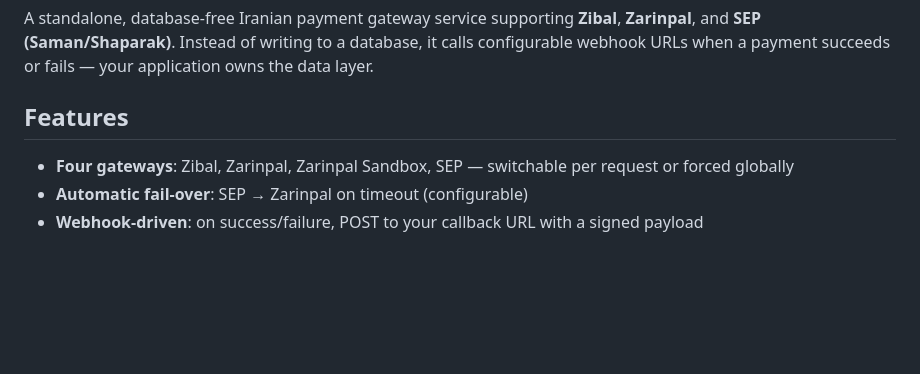
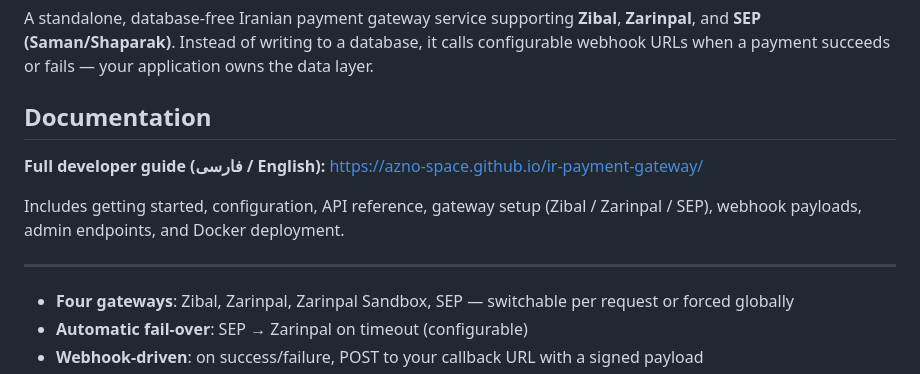
Before and after one commit to azno-space/ir-payment-gateway, a Markdown page: README.md, the part around the change. Drawn GitHub-style; blank space fills up the shorter version.

Commit message:
docs: link GitHub README to hosted developer guide.
Point readers to the bilingual docs site on GitHub Pages.

```diff
--- a/README.md
+++ b/README.md
@@ -6,7 +6,13 @@
 
 A standalone, database-free Iranian payment gateway service supporting **Zibal**, **Zarinpal**, and **SEP (Saman/Shaparak)**. Instead of writing to a database, it calls configurable webhook URLs when a payment succeeds or fails — your application owns the data layer.
 
-## Features
+## Documentation
+
+**Full developer guide (فارسی / English):** [https://azno-space.github.io/ir-payment-gateway/](https://azno-space.github.io/ir-payment-gateway/)
+
+Includes getting started, configuration, API reference, gateway setup (Zibal / Zarinpal / SEP), webhook payloads, admin endpoints, and Docker deployment.
+
+---
 
 - **Four gateways**: Zibal, Zarinpal, Zarinpal Sandbox, SEP — switchable per request or forced globally
 - **Automatic fail-over**: SEP → Zarinpal on timeout (configurable)
```
